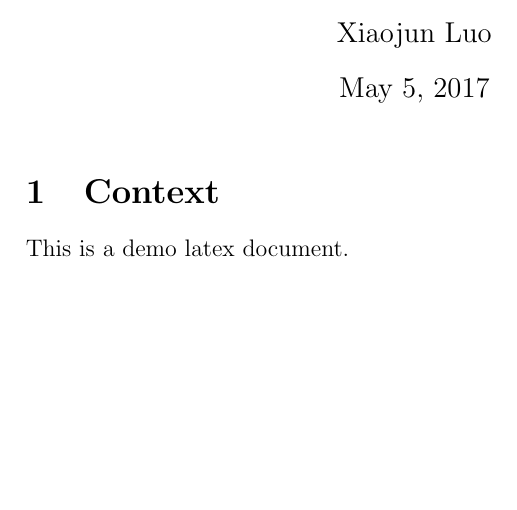
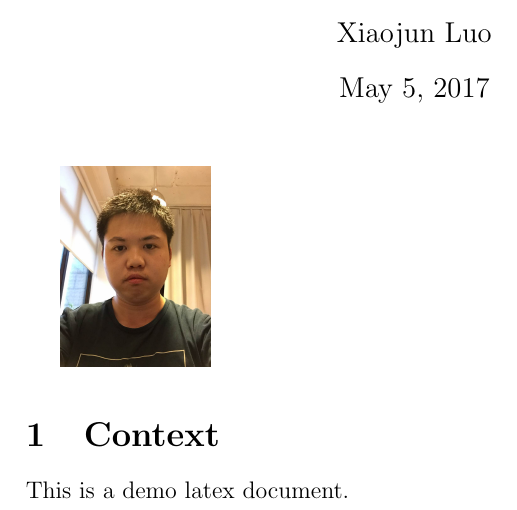
Before and after one commit to luoxiaojun1992/latex-learning, a LaTeX document (hello.tex): part of the page, cut so that both start at the same text, the shorter picture padded with empty space. Compiled offline with pdfLaTeX.

Commit message:
add photo

```diff
--- a/hello.tex
+++ b/hello.tex
@@ -1,4 +1,5 @@
 \documentclass[a4paper,12pt]{article}
+\usepackage{graphicx}
 
 \title{Hello}
 \author{Xiaojun Luo}
@@ -7,6 +8,8 @@
 
 \maketitle{}
 
+\includegraphics[height=100px]{webwxgetmsgimg.jpeg}
+
 \section{Context}
 This is a demo latex document.
 
```
Also changed, not shown: hello.pdf, webwxgetmsgimg.jpeg (added), 2 other files.
